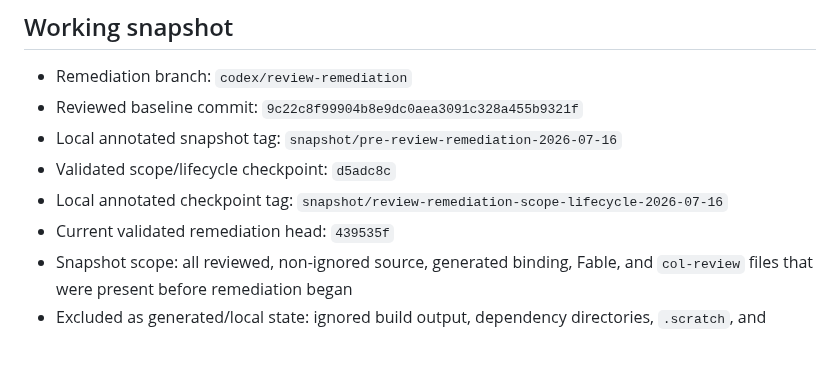
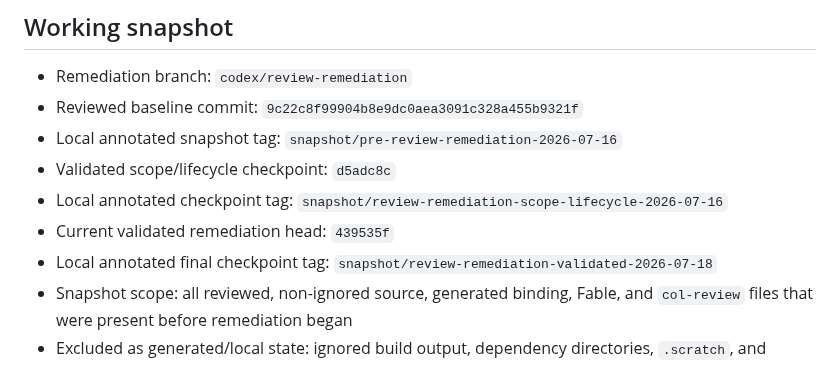
Before and after one commit to RCooLeR/Cairn, a Markdown page: col-review/09-remediation-status.md, the part around the change. GitHub-like rendering.

Commit message:
docs: record validated snapshot tag

```diff
--- a/col-review/09-remediation-status.md
+++ b/col-review/09-remediation-status.md
@@ -10,6 +10,7 @@ This ledger tracks implementation work started from the full review in this dire
 - Validated scope/lifecycle checkpoint: `d5adc8c`
 - Local annotated checkpoint tag: `snapshot/review-remediation-scope-lifecycle-2026-07-16`
 - Current validated remediation head: `439535f`
+- Local annotated final checkpoint tag: `snapshot/review-remediation-validated-2026-07-18`
 - Snapshot scope: all reviewed, non-ignored source, generated binding, Fable, and `col-review` files that were present before remediation began
 - Excluded as generated/local state: ignored build output, dependency directories, `.scratch`, and `.task`
 
```
